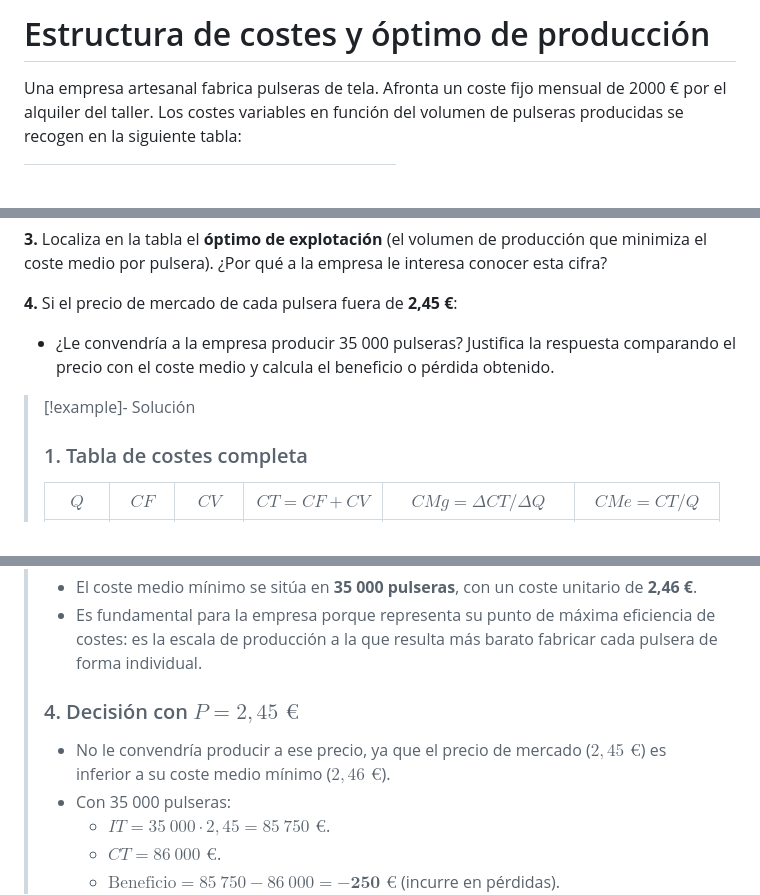
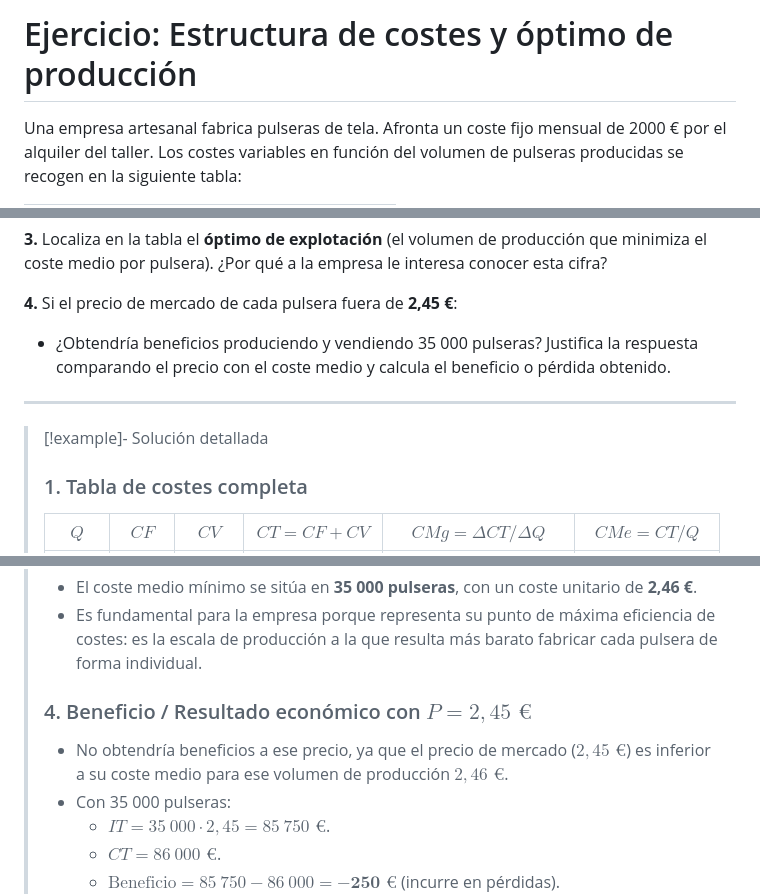
Before and after one commit to ccc877/economia-repo, a Markdown page: ejercicios/7.2 Costes y óptimo de producción.md, 3 parts joined by grey strips. GitHub-like rendering; blank space fills up the shorter version.

Commit message:
Corregido ejercicio 7.2 de T1

```diff
--- a/ejercicios/7-2-costes-optimo.md
+++ b/ejercicios/7.2 Costes y óptimo de producción.md
@@ -1,4 +1,4 @@
-# Estructura de costes y óptimo de producción
+# Ejercicio: Estructura de costes y óptimo de producción
 
 Una empresa artesanal fabrica pulseras de tela. Afronta un coste fijo mensual de 2000 € por el alquiler del taller. Los costes variables en función del volumen de pulseras producidas se recogen en la siguiente tabla:
 
@@ -24,9 +24,11 @@ Una empresa artesanal fabrica pulseras de tela. Afronta un coste fijo mensual de
 **3.** Localiza en la tabla el **óptimo de explotación** (el volumen de producción que minimiza el coste medio por pulsera). ¿Por qué a la empresa le interesa conocer esta cifra?
 
 **4.** Si el precio de mercado de cada pulsera fuera de **2,45 €**:
-* ¿Le convendría a la empresa producir 35 000 pulseras? Justifica la respuesta comparando el precio con el coste medio y calcula el beneficio o pérdida obtenido.
+* ¿Obtendría beneficios produciendo y vendiendo 35 000 pulseras? Justifica la respuesta comparando el precio con el coste medio y calcula el beneficio o pérdida obtenido.
 
-> [!example]- Solución
+---
+
+> [!example]- Solución detallada
 >
 > ### 1. Tabla de costes completa
 >
@@ -47,8 +49,8 @@ Una empresa artesanal fabrica pulseras de tela. Afronta un coste fijo mensual de
 > * El coste medio mínimo se sitúa en **35 000 pulseras**, con un coste unitario de **2,46 €**.
 > * Es fundamental para la empresa porque representa su punto de máxima eficiencia de costes: es la escala de producción a la que resulta más barato fabricar cada pulsera de forma individual.
 >
-> ### 4. Decisión con $P = 2{,}45\text{ €}$
-> * No le convendría producir a ese precio, ya que el precio de mercado ($2{,}45\text{ €}$) es inferior a su coste medio mínimo ($2{,}46\text{ €}$).
+> ### 4. Beneficio / Resultado económico con $P = 2{,}45\text{ €}$
+> * No obtendría beneficios a ese precio, ya que el precio de mercado ($2{,}45\text{ €}$) es inferior a su coste medio para ese volumen de producción $2{,}46\text{ €}$.
 > * Con 35 000 pulseras:
 >   * $IT = 35\ 000 \cdot 2{,}45 = 85\ 750\text{ €}$.
 >   * $CT = 86\ 000\text{ €}$.
```
